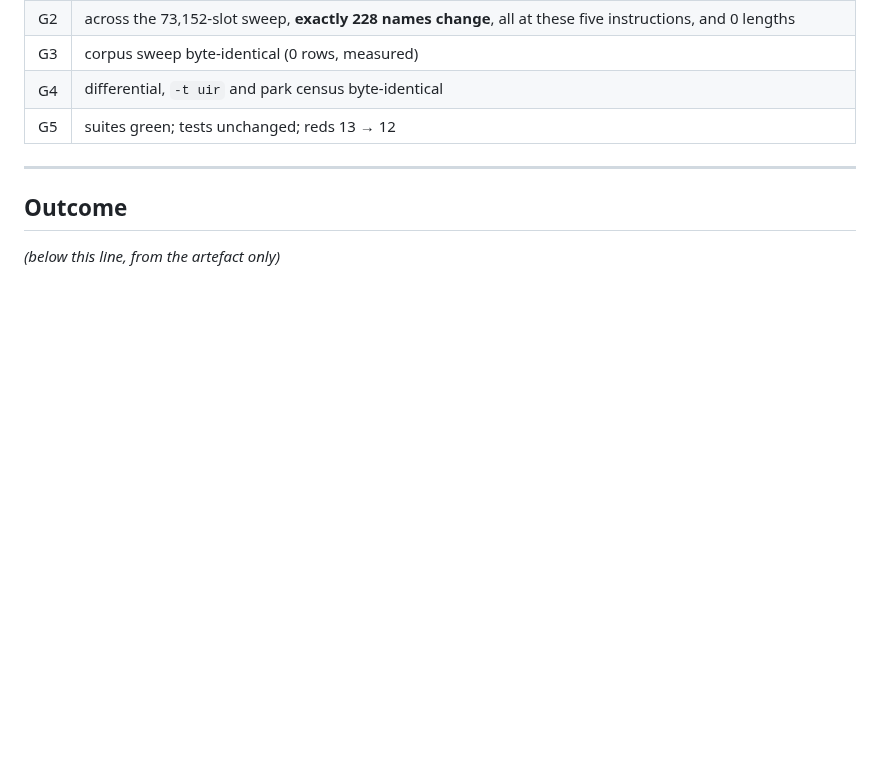
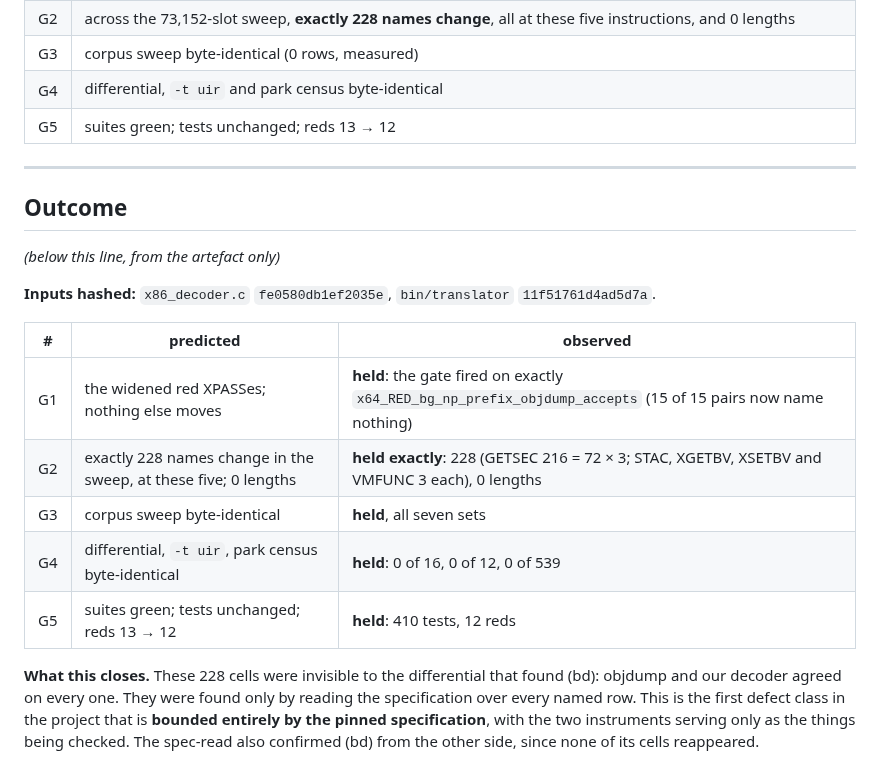
Before and after one commit to jeweledtech/bare-metal-forth, a Markdown page: docs/evidence/fix-bg-np-spec-read-prereg-2026-09-23.md, the part around the change. Drawn GitHub-style; blank space fills up the shorter version.

Commit message:
evidence: (bg) outcome, five of five, 228 cells no differential could see, bounded by the specification alone

```diff
--- a/docs/evidence/fix-bg-np-spec-read-prereg-2026-09-23.md
+++ b/docs/evidence/fix-bg-np-spec-read-prereg-2026-09-23.md
@@ -72,3 +72,21 @@ following the (bd) and (bf) precedent.
 ## Outcome
 
 *(below this line, from the artefact only)*
+
+**Inputs hashed:** `x86_decoder.c` `fe0580db1ef2035e`, `bin/translator` `11f51761d4ad5d7a`.
+
+| # | predicted | observed |
+|---|---|---|
+| G1 | the widened red XPASSes; nothing else moves | **held**: the gate fired on exactly `x64_RED_bg_np_prefix_objdump_accepts` (15 of 15 pairs now name nothing) |
+| G2 | exactly 228 names change in the sweep, at these five; 0 lengths | **held exactly**: 228 (GETSEC 216 = 72 × 3; STAC, XGETBV, XSETBV and VMFUNC 3 each), 0 lengths |
+| G3 | corpus sweep byte-identical | **held**, all seven sets |
+| G4 | differential, `-t uir`, park census byte-identical | **held**: 0 of 16, 0 of 12, 0 of 539 |
+| G5 | suites green; tests unchanged; reds 13 → 12 | **held**: 410 tests, 12 reds |
+
+**What this closes.** These 228 cells were invisible to the differential
+that found (bd): objdump and our decoder agreed on every one. They were
+found only by reading the specification over every named row. This is the
+first defect class in the project that is **bounded entirely by the pinned
+specification**, with the two instruments serving only as the things being
+checked. The spec-read also confirmed (bd) from the other side, since none
+of its cells reappeared.
```
Also changed, not shown: docs/evidence/x64-open-register-2026-09-20.md (+1 -2 lines).
